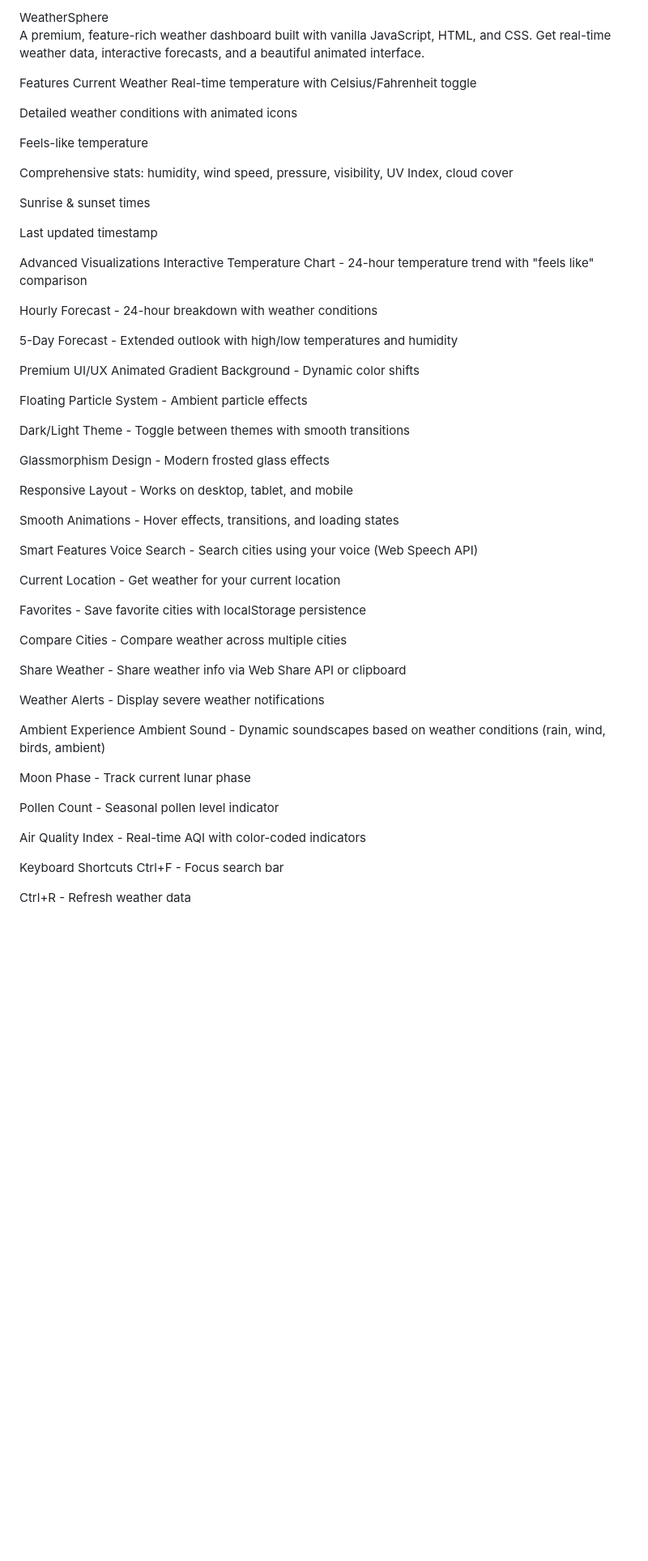
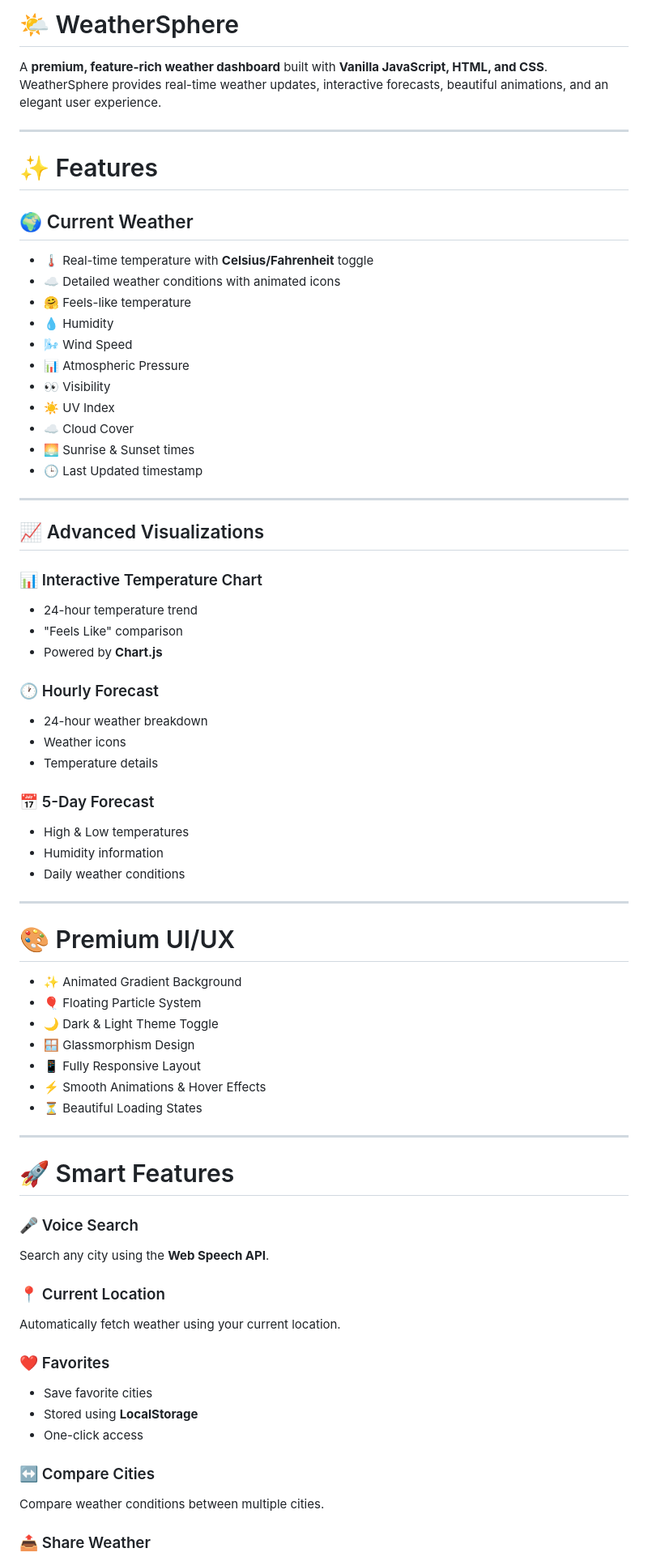
Before and after one commit to areeshakanwal-dev/OptimusAutomate_WeatherApp, a Markdown page: README.md, the part around one of its changes. Shown at 81% size. Drawn GitHub-style; blank space fills up the shorter version.

```diff
--- a/README.md
+++ b/README.md
@@ -1,64 +1,80 @@
-WeatherSphere
-A premium, feature-rich weather dashboard built with vanilla JavaScript, HTML, and CSS. Get real-time weather data, interactive forecasts, and a beautiful animated interface.
+# 🌤️ WeatherSphere
 
-Features
-Current Weather
-Real-time temperature with Celsius/Fahrenheit toggle
+A **premium, feature-rich weather dashboard** built with **Vanilla JavaScript, HTML, and CSS**. WeatherSphere provides real-time weather updates, interactive forecasts, beautiful animations, and an elegant user experience.
 
-Detailed weather conditions with animated icons
+---
 
-Feels-like temperature
+# ✨ Features
 
-Comprehensive stats: humidity, wind speed, pressure, visibility, UV Index, cloud cover
+## 🌍 Current Weather
 
-Sunrise & sunset times
+- 🌡️ Real-time temperature with **Celsius/Fahrenheit** toggle
+- ☁️ Detailed weather conditions with animated icons
+- 🤗 Feels-like temperature
+- 💧 Humidity
+- 🌬️ Wind Speed
+- 📊 Atmospheric Pressure
+- 👀 Visibility
+- ☀️ UV Index
+- ☁️ Cloud Cover
+- 🌅 Sunrise & Sunset times
+- 🕒 Last Updated timestamp
 
-Last updated timestamp
+---
 
-Advanced Visualizations
-Interactive Temperature Chart - 24-hour temperature trend with "feels like" comparison
+## 📈 Advanced Visualizations
 
-Hourly Forecast - 24-hour breakdown with weather conditions
+### 📊 Interactive Temperature Chart
 
-5-Day Forecast - Extended outlook with high/low temperatures and humidity
+- 24-hour temperature trend
+- "Feels Like" comparison
+- Powered by **Chart.js**
 
-Premium UI/UX
-Animated Gradient Background - Dynamic color shifts
+### 🕐 Hourly Forecast
 
-Floating Particle System - Ambient particle effects
+- 24-hour weather breakdown
+- Weather icons
+- Temperature details
 
-Dark/Light Theme - Toggle between themes with smooth transitions
+### 📅 5-Day Forecast
 
-Glassmorphism Design - Modern frosted glass effects
+- High & Low temperatures
+- Humidity information
+- Daily weather conditions
 
-Responsive Layout - Works on desktop, tablet, and mobile
+---
 
-Smooth Animations - Hover effects, transitions, and loading states
+# 🎨 Premium UI/UX
 
-Smart Features
-Voice Search - Search cities using your voice (Web Speech API)
+- ✨ Animated Gradient Background
+- 🎈 Floating Particle System
+- 🌙 Dark & Light Theme Toggle
+- 🪟 Glassmorphism Design
+- 📱 Fully Responsive Layout
+- ⚡ Smooth Animations & Hover Effects
+- ⏳ Beautiful Loading States
 
-Current Location - Get weather for your current location
+---
 
-Favorites - Save favorite cities with localStorage persistence
+# 🚀 Smart Features
 
-Compare Cities - Compare weather across multiple cities
+### 🎤 Voice Search
 
-Share Weather - Share weather info via Web Share API or clipboard
+Search any city using the **Web Speech API**.
 
-Weather Alerts - Display severe weather notifications
+### 📍 Current Location
 
-Ambient Experience
-Ambient Sound - Dynamic soundscapes based on weather conditions (rain, wind, birds, ambient)
+Automatically fetch weather using your current location.
 
-Moon Phase - Track current lunar phase
+### ❤️ Favorites
 
-Pollen Count - Seasonal pollen level indicator
+- Save favorite cities
+- Stored using **LocalStorage**
+- One-click access
 
-Air Quality Index - Real-time AQI with color-coded indicators
+### ↔️ Compare Cities
 
-Keyboard Shortcuts
-Ctrl+F - Focus search bar
+Compare weather conditions between multiple cities.
 
-Ctrl+R - Refresh weather data
+### 📤 Share Weather
 
```
Also changed, not shown: other parts of README.md (+220 -101 lines).
